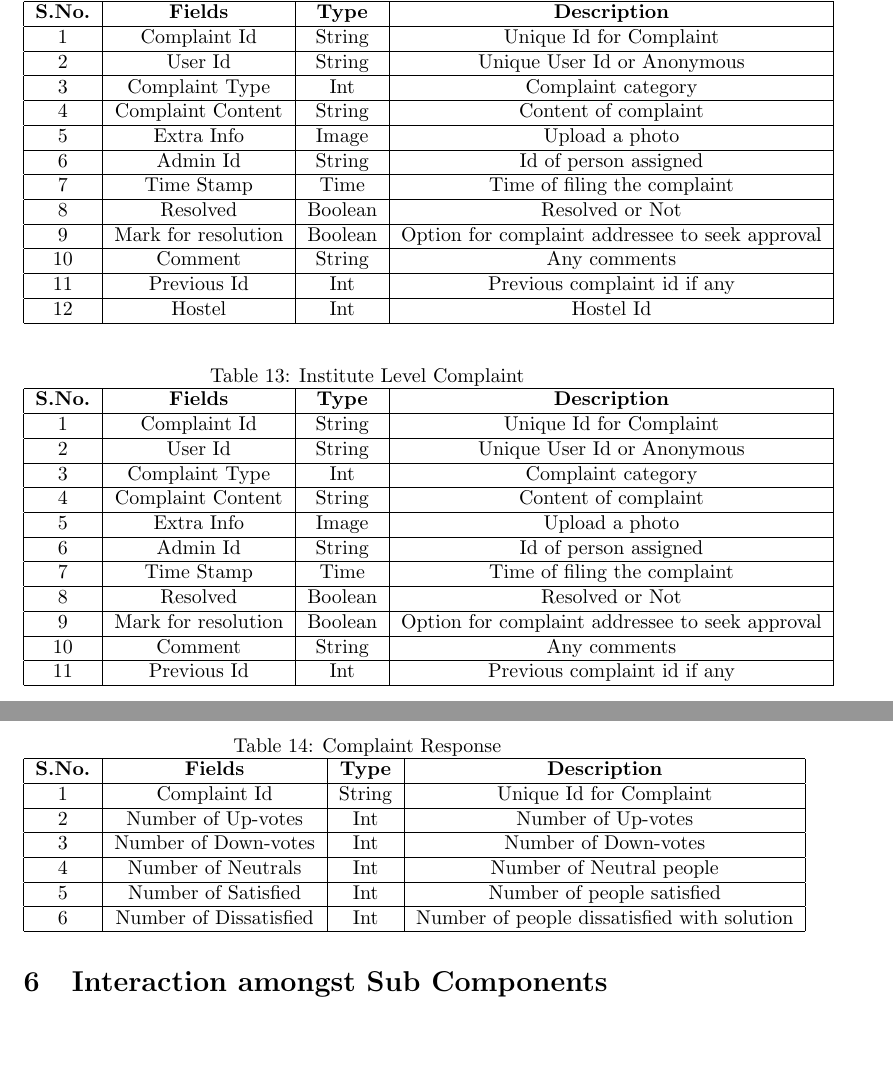
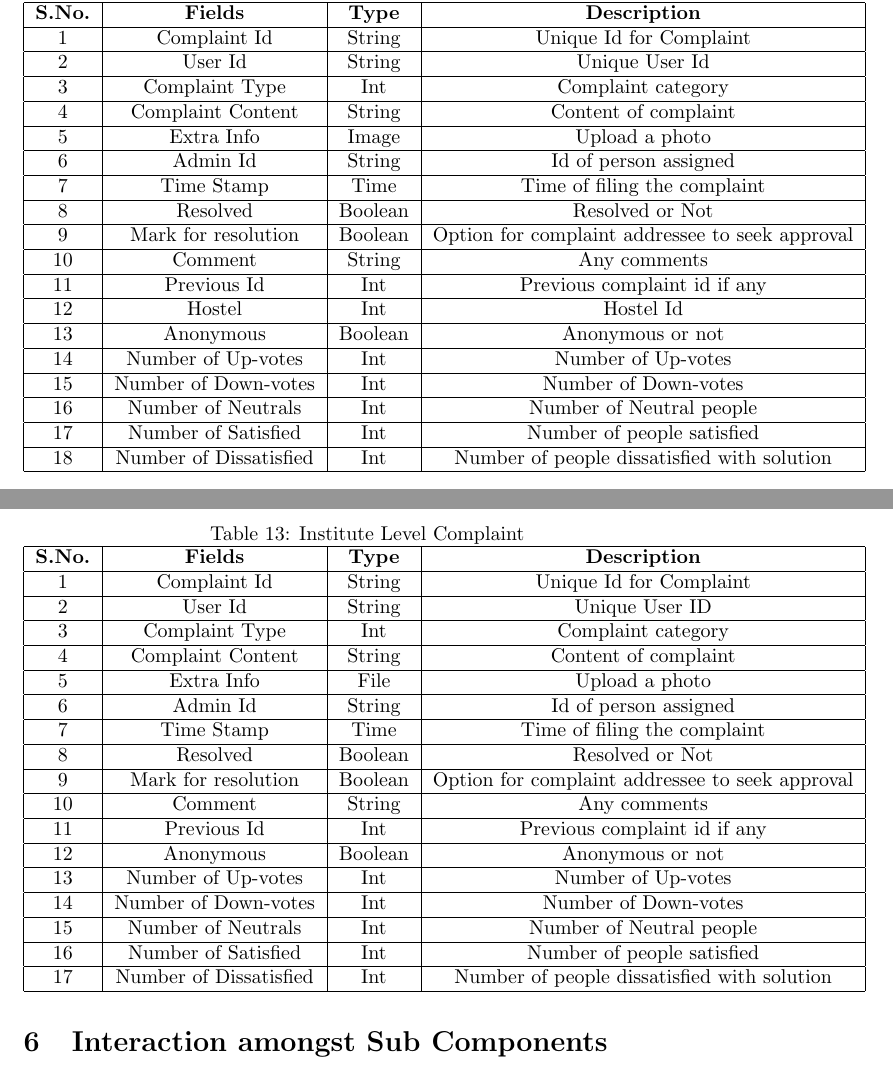
Before and after one commit to aditi741997/COP290_Assignment_2, a LaTeX document (DesignDoc/DesignDoc.tex): two parts of pages 9 and 10 of 11, joined at a grey line, cut so that both start at the same text, the shorter picture padded with empty space. Compiled offline with pdfLaTeX.

Commit message:
Modifications in tables

```diff
--- a/DesignDoc/DesignDoc.tex
+++ b/DesignDoc/DesignDoc.tex
@@ -368,7 +370,7 @@
 \hline
 \textbf{S.No.} & \textbf{Fields}     & \textbf{Type} & \textbf{Description}                            \\ \hline
 1              & Complaint Id        & String        & Unique Id for Complaint                         \\ \hline
-2              & User Id             & String        & Unique User Id or Anonymous                     \\ \hline
+2              & User Id             & String        & Unique User Id                    \\ \hline
 3              & Complaint Type      & Int           & Complaint category                              \\ \hline
 4              & Complaint Content   & String        & Content of complaint                            \\ \hline
 5              & Extra Info          & Image         & Upload a photo                                  \\ \hline
@@ -379,6 +381,13 @@
 10             & Comment             & String        & Any comments                                    \\ \hline
 11             & Previous Id         & Int           & Previous complaint id if any                    \\ \hline
 12             & Hostel              & Int           & Hostel Id                                       \\ \hline
+13			& Anonymous 		& Boolean &  Anonymous or not \\ \hline
+14              & Number of Up-votes      & Int           & Number of Up-votes                           \\ \hline
+15             & Number of Down-votes    & Int           & Number of Down-votes                         \\ \hline
+16              & Number of Neutrals     & Int           & Number of Neutral people                    \\ \hline
+17              & Number of Satisfied    & Int           & Number of people satisfied                  \\ \hline
+18              & Number of Dissatisfied & Int           & Number of people dissatisfied with solution \\ \hline
+
 \end{tabular}
 \end{table}
 
@@ -390,34 +399,26 @@
 \hline
 \textbf{S.No.} & \textbf{Fields}     & \textbf{Type} & \textbf{Description}                            \\ \hline
 1              & Complaint Id        & String        & Unique Id for Complaint                         \\ \hline
-2              & User Id             & String        & Unique User Id or Anonymous                     \\ \hline
+2              & User Id             & String        & Unique User ID 				                     \\ \hline
 3              & Complaint Type      & Int           & Complaint category                              \\ \hline
 4              & Complaint Content   & String        & Content of complaint                            \\ \hline
-5              & Extra Info          & Image         & Upload a photo                                  \\ \hline
+5              & Extra Info          & File         & Upload a photo                                  \\ \hline
 6              & Admin Id            & String        & Id of person assigned                           \\ \hline
 7              & Time Stamp          & Time          & Time of filing the complaint                    \\ \hline
 8              & Resolved            & Boolean       & Resolved or Not                                 \\ \hline
 9              & Mark for resolution & Boolean       & Option for complaint addressee to seek approval \\ \hline
 10             & Comment             & String        & Any comments                                    \\ \hline
 11             & Previous Id         & Int           & Previous complaint id if any                    \\ \hline
+12			& Anonymous 		& Boolean &  Anonymous or not \\ \hline
+13              & Number of Up-votes      & Int           & Number of Up-votes                           \\ \hline
+14              & Number of Down-votes    & Int           & Number of Down-votes                         \\ \hline
+15              & Number of Neutrals     & Int           & Number of Neutral people                    \\ \hline
+16              & Number of Satisfied    & Int           & Number of people satisfied                  \\ \hline
+17              & Number of Dissatisfied & Int           & Number of people dissatisfied with solution \\ \hline
+
 \end{tabular}
 \end{table}
 
-\begin{table}[]
-\centering
-\caption{Complaint Response}
-\label{my-label}
-\begin{tabular}{|c|c|c|c|}
-\hline
-\textbf{S.No.} & \textbf{Fields}        & \textbf{Type} & \textbf{Description}                        \\ \hline
-1              & Complaint Id           & String        & Unique Id for Complaint                     \\ \hline
-2              & Number of Up-votes      & Int           & Number of Up-votes                           \\ \hline
-3              & Number of Down-votes    & Int           & Number of Down-votes                         \\ \hline
-4              & Number of Neutrals     & Int           & Number of Neutral people                    \\ \hline
-5              & Number of Satisfied    & Int           & Number of people satisfied                  \\ \hline
-6              & Number of Dissatisfied & Int           & Number of people dissatisfied with solution \\ \hline
-\end{tabular}
-\end{table}
 			\subsection{Network APIs}
 			\subsection{Android App Front End}
 			\subsection{Android App Back End}
```
Also changed, not shown: DesignDoc/DesignDoc.tex (18 more changed lines).
